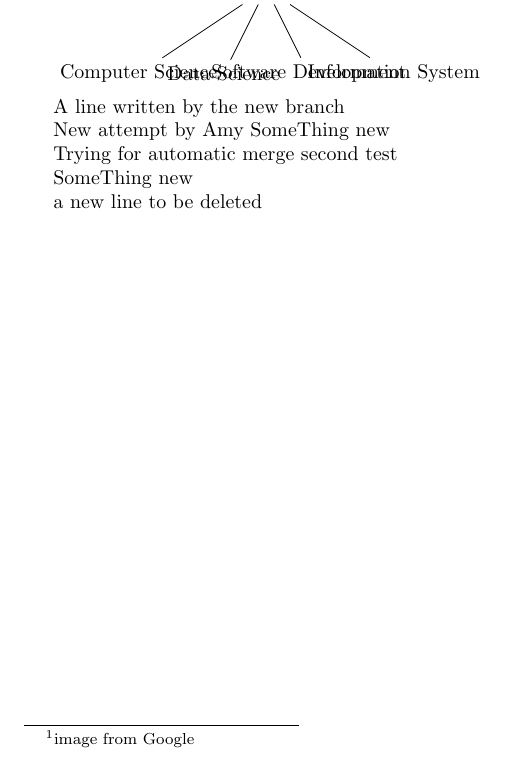
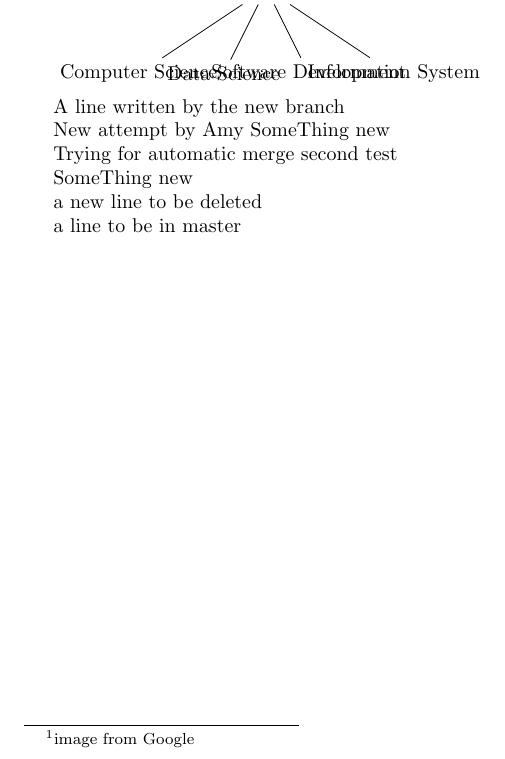
Before and after one commit to lisamy/Project2B, a LaTeX document (test.tex): part of page 1 of 2, cut so that both start at the same text. Compiled offline with pdfLaTeX.

Commit message:
new line

```diff
--- a/test.tex
+++ b/test.tex
@@ -54,4 +54,7 @@ SomeThing new
 a new line to be deleted
 
 
+
+a line to be in master
+
 \end{document}
```
